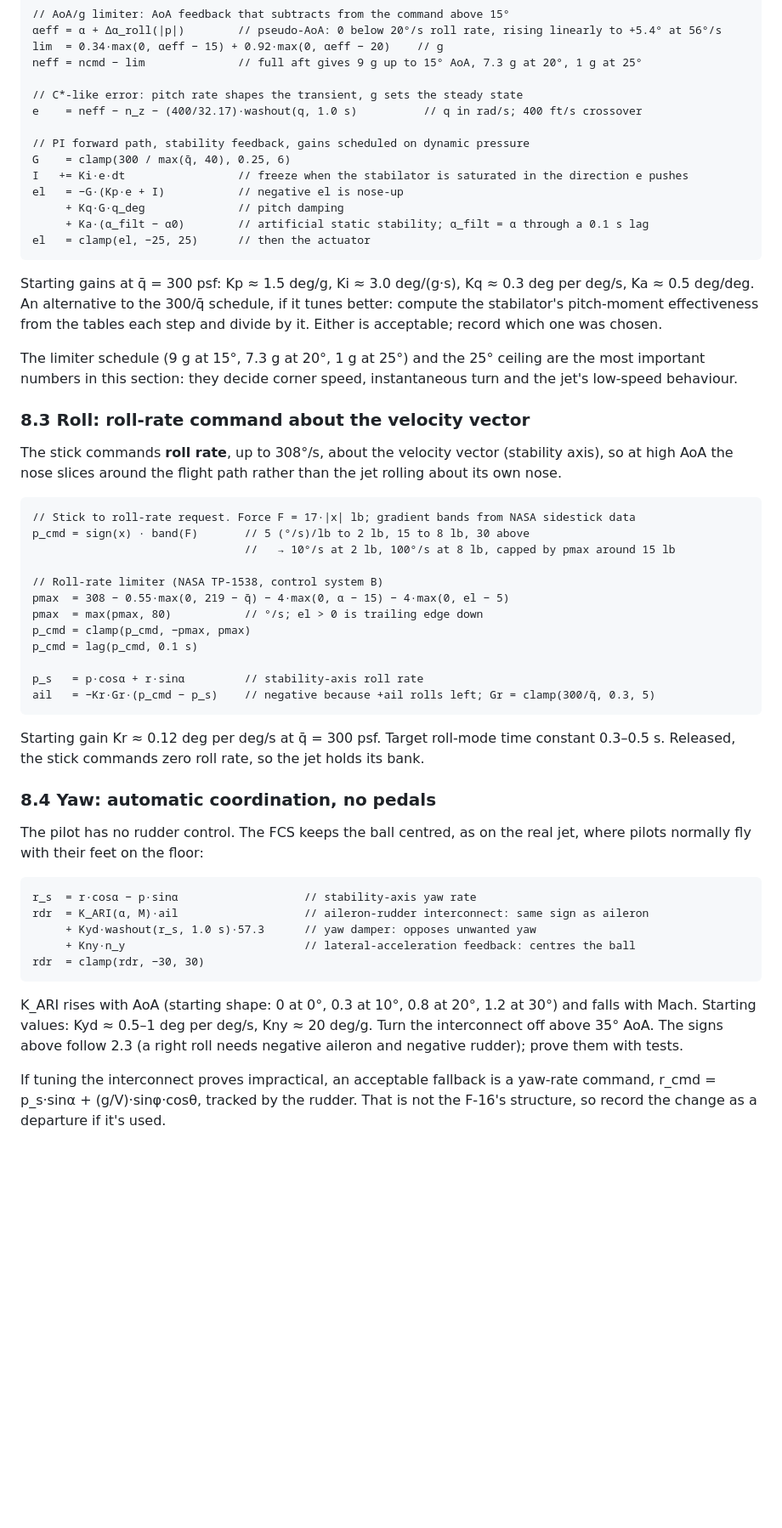
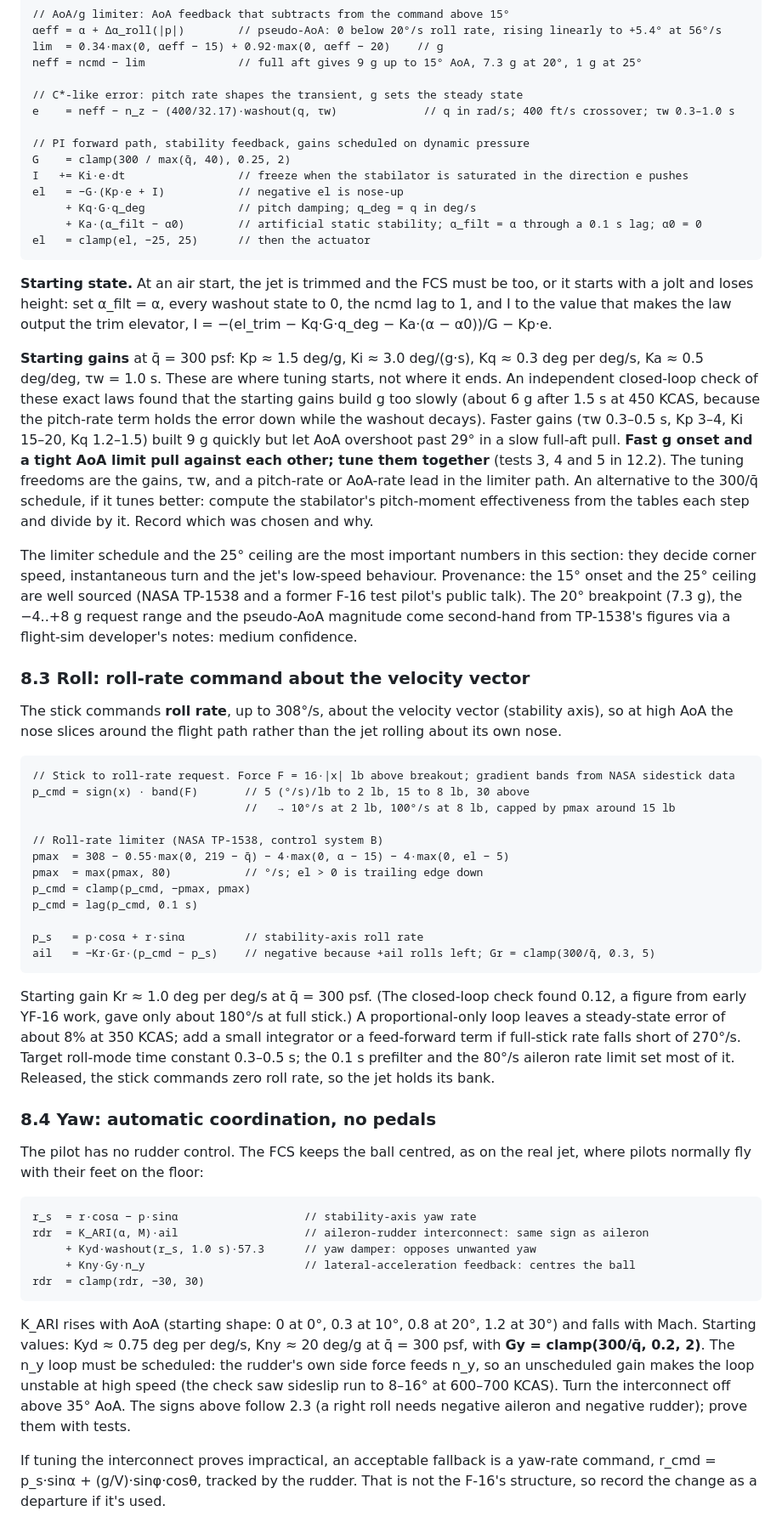
Before and after one commit to 135crewdog/rage, a Markdown page: docs/flight-model.md, the part around one of its changes. Shown at 85% size. GitHub-like rendering; blank space fills up the shorter version.

````diff
--- a/docs/flight-model.md
+++ b/docs/flight-model.md
@@ -196,27 +196,29 @@ lim  = 0.34·max(0, αeff − 15) + 0.92·max(0, αeff − 20)    // g
 neff = ncmd − lim              // full aft gives 9 g up to 15° AoA, 7.3 g at 20°, 1 g at 25°
 
 // C*-like error: pitch rate shapes the transient, g sets the steady state
-e    = neff − n_z − (400/32.17)·washout(q, 1.0 s)          // q in rad/s; 400 ft/s crossover
+e    = neff − n_z − (400/32.17)·washout(q, τw)             // q in rad/s; 400 ft/s crossover; τw 0.3–1.0 s
 
 // PI forward path, stability feedback, gains scheduled on dynamic pressure
-G    = clamp(300 / max(q̄, 40), 0.25, 6)
+G    = clamp(300 / max(q̄, 40), 0.25, 2)
 I   += Ki·e·dt                 // freeze when the stabilator is saturated in the direction e pushes
 el   = −G·(Kp·e + I)           // negative el is nose-up
-     + Kq·G·q_deg              // pitch damping
-     + Ka·(α_filt − α0)        // artificial static stability; α_filt = α through a 0.1 s lag
+     + Kq·G·q_deg              // pitch damping; q_deg = q in deg/s
+     + Ka·(α_filt − α0)        // artificial static stability; α_filt = α through a 0.1 s lag; α0 = 0
 el   = clamp(el, −25, 25)      // then the actuator
 ```
 
-Starting gains at q̄ = 300 psf: Kp ≈ 1.5 deg/g, Ki ≈ 3.0 deg/(g·s), Kq ≈ 0.3 deg per deg/s, Ka ≈ 0.5 deg/deg. An alternative to the 300/q̄ schedule, if it tunes better: compute the stabilator's pitch-moment effectiveness from the tables each step and divide by it. Either is acceptable; record which one was chosen.
+**Starting state.** At an air start, the jet is trimmed and the FCS must be too, or it starts with a jolt and loses height: set α_filt = α, every washout state to 0, the ncmd lag to 1, and I to the value that makes the law output the trim elevator, I = −(el_trim − Kq·G·q_deg − Ka·(α − α0))/G − Kp·e.
 
-The limiter schedule (9 g at 15°, 7.3 g at 20°, 1 g at 25°) and the 25° ceiling are the most important numbers in this section: they decide corner speed, instantaneous turn and the jet's low-speed behaviour.
+**Starting gains** at q̄ = 300 psf: Kp ≈ 1.5 deg/g, Ki ≈ 3.0 deg/(g·s), Kq ≈ 0.3 deg per deg/s, Ka ≈ 0.5 deg/deg, τw = 1.0 s. These are where tuning starts, not where it ends. An independent closed-loop check of these exact laws found that the starting gains build g too slowly (about 6 g after 1.5 s at 450 KCAS, because the pitch-rate term holds the error down while the washout decays). Faster gains (τw 0.3–0.5 s, Kp 3–4, Ki 15–20, Kq 1.2–1.5) built 9 g quickly but let AoA overshoot past 29° in a slow full-aft pull. **Fast g onset and a tight AoA limit pull against each other; tune them together** (tests 3, 4 and 5 in 12.2). The tuning freedoms are the gains, τw, and a pitch-rate or AoA-rate lead in the limiter path. An alternative to the 300/q̄ schedule, if it tunes better: compute the stabilator's pitch-moment effectiveness from the tables each step and divide by it. Record which was chosen and why.
+
+The limiter schedule and the 25° ceiling are the most important numbers in this section: they decide corner speed, instantaneous turn and the jet's low-speed behaviour. Provenance: the 15° onset and the 25° ceiling are well sourced (NASA TP-1538 and a former F-16 test pilot's public talk). The 20° breakpoint (7.3 g), the −4..+8 g request range and the pseudo-AoA magnitude come second-hand from TP-1538's figures via a flight-sim developer's notes: medium confidence.
 
 ### 8.3 Roll: roll-rate command about the velocity vector
 
 The stick commands **roll rate**, up to 308°/s, about the velocity vector (stability axis), so at high AoA the nose slices around the flight path rather than the jet rolling about its own nose.
 
 ```
-// Stick to roll-rate request. Force F = 17·|x| lb; gradient bands from NASA sidestick data
+// Stick to roll-rate request. Force F = 16·|x| lb above breakout; gradient bands from NASA sidestick data
 p_cmd = sign(x) · band(F)       // 5 (°/s)/lb to 2 lb, 15 to 8 lb, 30 above
                                 //   → 10°/s at 2 lb, 100°/s at 8 lb, capped by pmax around 15 lb
 
@@ -230,7 +232,7 @@ p_s   = p·cosα + r·sinα         // stability-axis roll rate
 ail   = −Kr·Gr·(p_cmd − p_s)    // negative because +ail rolls left; Gr = clamp(300/q̄, 0.3, 5)
 ```
 
-Starting gain Kr ≈ 0.12 deg per deg/s at q̄ = 300 psf. Target roll-mode time constant 0.3–0.5 s. Released, the stick commands zero roll rate, so the jet holds its bank.
+Starting gain Kr ≈ 1.0 deg per deg/s at q̄ = 300 psf. (The closed-loop check found 0.12, a figure from early YF-16 work, gave only about 180°/s at full stick.) A proportional-only loop leaves a steady-state error of about 8% at 350 KCAS; add a small integrator or a feed-forward term if full-stick rate falls short of 270°/s. Target roll-mode time constant 0.3–0.5 s; the 0.1 s prefilter and the 80°/s aileron rate limit set most of it. Released, the stick commands zero roll rate, so the jet holds its bank.
 
 ### 8.4 Yaw: automatic coordination, no pedals
 
@@ -240,11 +242,11 @@ The pilot has no rudder control. The FCS keeps the ball centred, as on the real
 r_s  = r·cosα − p·sinα                   // stability-axis yaw rate
 rdr  = K_ARI(α, M)·ail                   // aileron-rudder interconnect: same sign as aileron
      + Kyd·washout(r_s, 1.0 s)·57.3      // yaw damper: opposes unwanted yaw
-     + Kny·n_y                           // lateral-acceleration feedback: centres the ball
+     + Kny·Gy·n_y                        // lateral-acceleration feedback: centres the ball
 rdr  = clamp(rdr, −30, 30)
 ```
 
-K_ARI rises with AoA (starting shape: 0 at 0°, 0.3 at 10°, 0.8 at 20°, 1.2 at 30°) and falls with Mach. Starting values: Kyd ≈ 0.5–1 deg per deg/s, Kny ≈ 20 deg/g. Turn the interconnect off above 35° AoA. The signs above follow 2.3 (a right roll needs negative aileron and negative rudder); prove them with tests.
+K_ARI rises with AoA (starting shape: 0 at 0°, 0.3 at 10°, 0.8 at 20°, 1.2 at 30°) and falls with Mach. Starting values: Kyd ≈ 0.75 deg per deg/s, Kny ≈ 20 deg/g at q̄ = 300 psf, with **Gy = clamp(300/q̄, 0.2, 2)**. The n_y loop must be scheduled: the rudder's own side force feeds n_y, so an unscheduled gain makes the loop unstable at high speed (the check saw sideslip run to 8–16° at 600–700 KCAS). Turn the interconnect off above 35° AoA. The signs above follow 2.3 (a right roll needs negative aileron and negative rudder); prove them with tests.
 
 If tuning the interconnect proves impractical, an acceptable fallback is a yaw-rate command, r_cmd = p_s·sinα + (g/V)·sinφ·cosθ, tracked by the rudder. That is not the F-16's structure, so record the change as a departure if it's used.
 
````
Also changed, not shown: other parts of docs/flight-model.md (+26 -22 lines).
